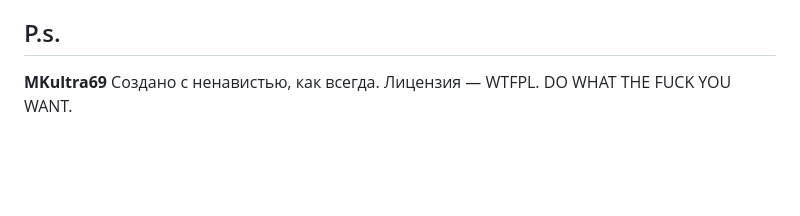
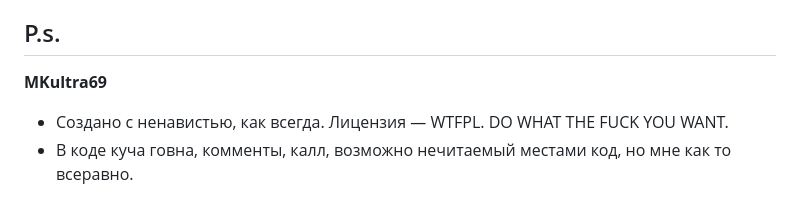
Before and after one commit to MKultra6969/ProjectMergerTool, a Markdown page: README.md, the part around the change. Drawn GitHub-style; blank space fills up the shorter version.

Commit message:
small mark about code

```diff
--- a/README.md
+++ b/README.md
@@ -62,4 +62,5 @@ python ProjectMergerWeb.py
 ## P.s.
 
 **MKultra69**
-Создано с ненавистью, как всегда. Лицензия — WTFPL. DO WHAT THE FUCK YOU WANT.
+- Создано с ненавистью, как всегда. Лицензия — WTFPL. DO WHAT THE FUCK YOU WANT.
+- В коде куча говна, комменты, калл, возможно нечитаемый местами код, но мне как то всеравно.
```
